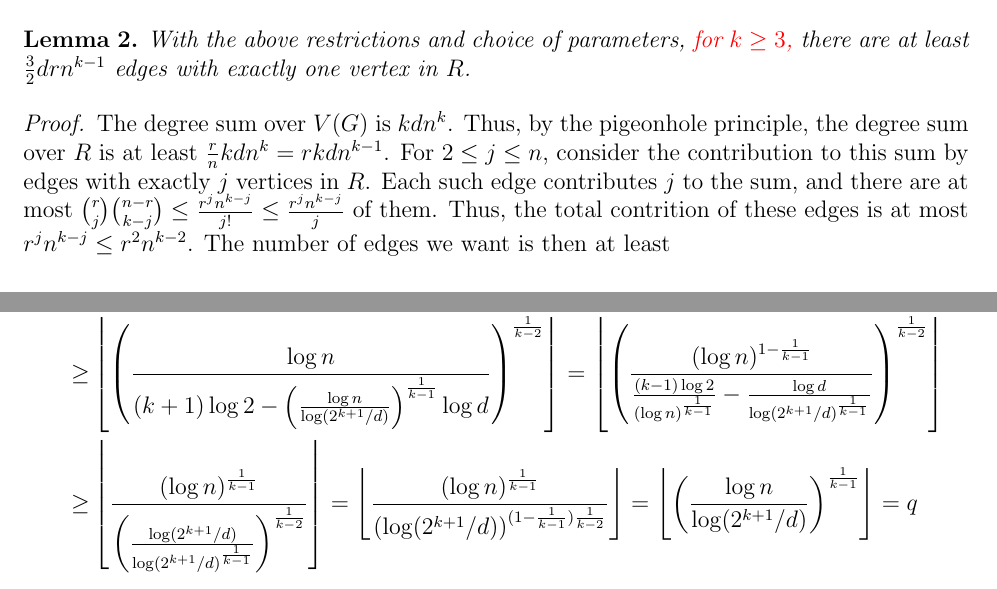
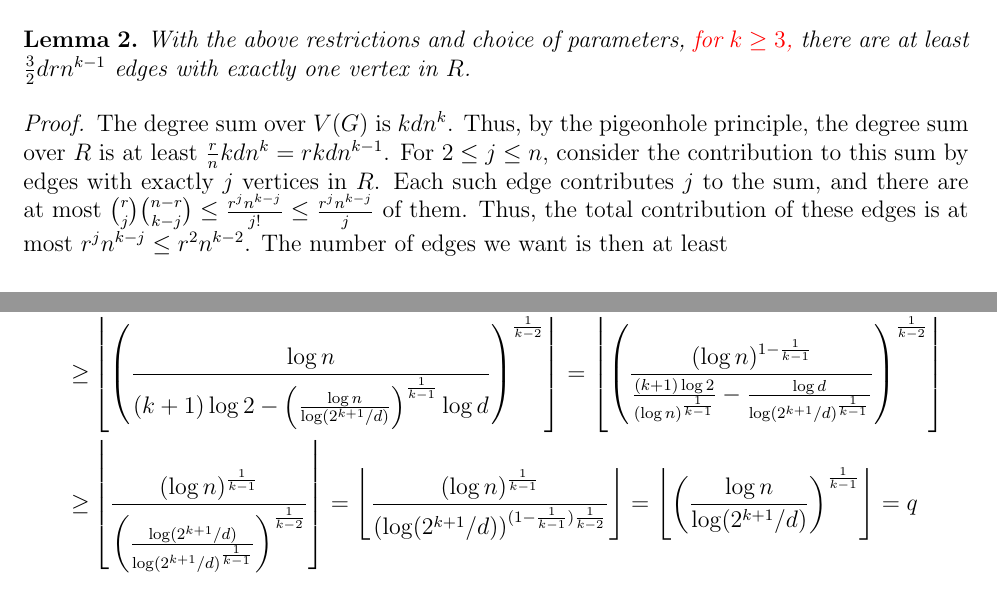
Before and after one commit to ferranEspuna/TFM, a LaTeX document (src/recursive.tex): two parts of pages 2 and 4 of 4, joined at a grey line, cut so that both start at the same text. Compiled offline with pdfLaTeX.

Commit message:
minor mistakes

```diff
--- a/src/recursive.tex
+++ b/src/recursive.tex
@@ -126,7 +126,7 @@
             For $2 \leq j \leq n$, consider the contribution to this sum by edges with exactly $j$ vertices in $R$.
             Each such edge contributes $j$ to the sum, and there are at most
             $\binom{r}{j}\binom{n-r}{k-j} \leq \frac{r^j n^{k-j}}{j!} \leq \frac{r^j n^{k-j}}{j}$ of them.
-            Thus, the total contrition of these edges is at most $r^j n^{k-j} \leq r^{2}n^{k-2}$.
+            Thus, the total contribution of these edges is at most $r^j n^{k-j} \leq r^{2}n^{k-2}$.
             The number of edges we want is then at least
 
             \[
```
Also changed, not shown: out/recursive.pdf, src/recursive.tex (9 more changed lines).
